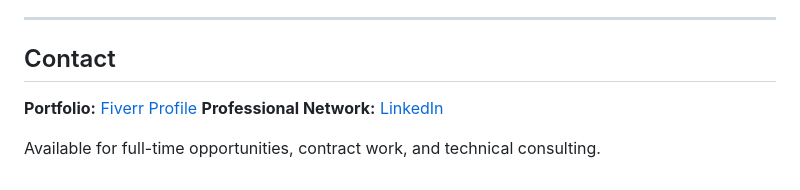
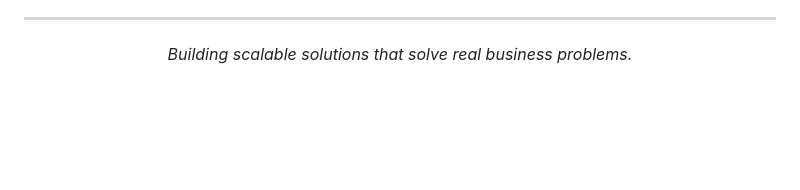
Before and after one commit to pabloWIB/pabloWIB, a Markdown page: README.md, the part around the change printed below. Rendered like a GitHub page; blank space fills up the shorter version.

```diff
--- a/README.md
+++ b/README.md
@@ -78,9 +85,6 @@ Currently expanding expertise in:
 
 ---
 
-## Contact
-
-**Portfolio:** [Fiverr Profile](https://es.fiverr.com/pablonietop)
-**Professional Network:** [LinkedIn](https://www.linkedin.com/in/pablo-nieto-perez-39a530292/)
-
-Available for full-time opportunities, contract work, and technical consulting.
+<p align="center">
+  <i>Building scalable solutions that solve real business problems.</i>
+</p>
```
Also changed, not shown: other parts of README.md (+55 -48 lines).
